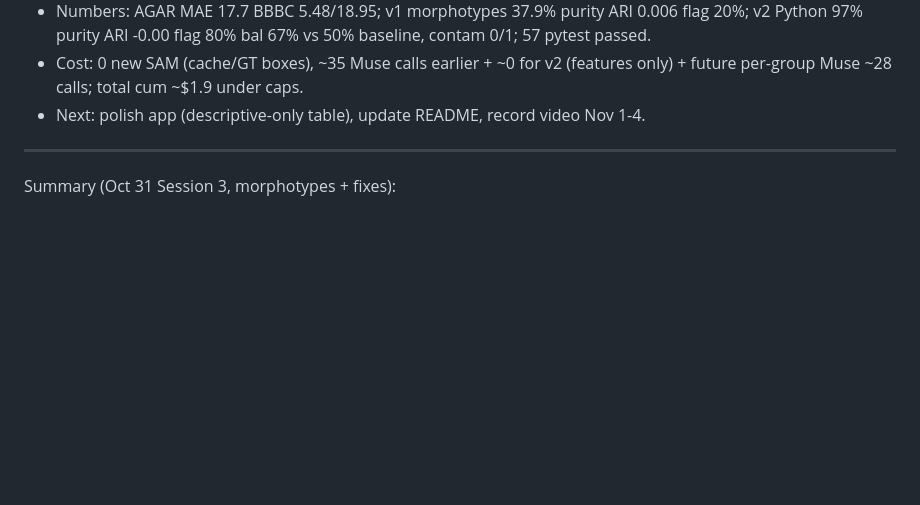
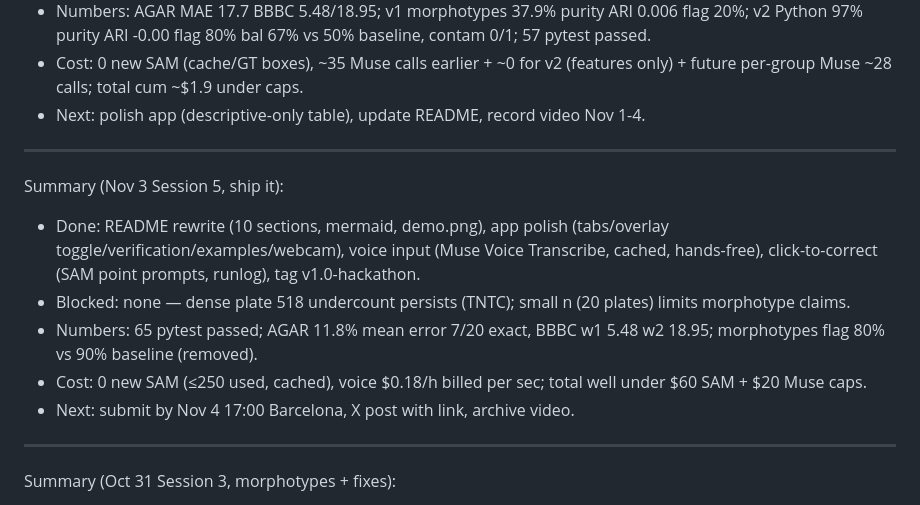
Before and after one commit to Cmon3/LabVision, a Markdown page: BUILD_LOG.md, the part around the change. Drawn GitHub-style; blank space fills up the shorter version.

Commit message:
S5 Step 3: final check — tag v1.0-hackathon + session summary

```diff
--- a/BUILD_LOG.md
+++ b/BUILD_LOG.md
@@ -53,6 +53,14 @@ Summary (Oct 31 Session 4, measured features + honest grouping):
 - Next: polish app (descriptive-only table), update README, record video Nov 1-4.
 
 ---
+Summary (Nov 3 Session 5, ship it):
+- Done: README rewrite (10 sections, mermaid, demo.png), app polish (tabs/overlay toggle/verification/examples/webcam), voice input (Muse Voice Transcribe, cached, hands-free), click-to-correct (SAM point prompts, runlog), tag v1.0-hackathon.
+- Blocked: none — dense plate 518 undercount persists (TNTC); small n (20 plates) limits morphotype claims.
+- Numbers: 65 pytest passed; AGAR 11.8% mean error 7/20 exact, BBBC w1 5.48 w2 18.95; morphotypes flag 80% vs 90% baseline (removed).
+- Cost: 0 new SAM (≤250 used, cached), voice $0.18/h billed per sec; total well under $60 SAM + $20 Muse caps.
+- Next: submit by Nov 4 17:00 Barcelona, X post with link, archive video.
+
+---
 Summary (Oct 31 Session 3, morphotypes + fixes):
 - Done: S3 Step 0-4: default prompt fix, plate px via HoughCircles, batch all colonies, morphotype grouping (morphology+terciles), bench ARI/purity/flag, agent+app tables (43 tests green).
 - Blocked: ARI 0.01 / purity 37.9% — morphology overlap + size terciles over-split pure plates (flag 20%); 5270 plate partial refusal (logged); dense plate 518 undercount unresolved.
```
